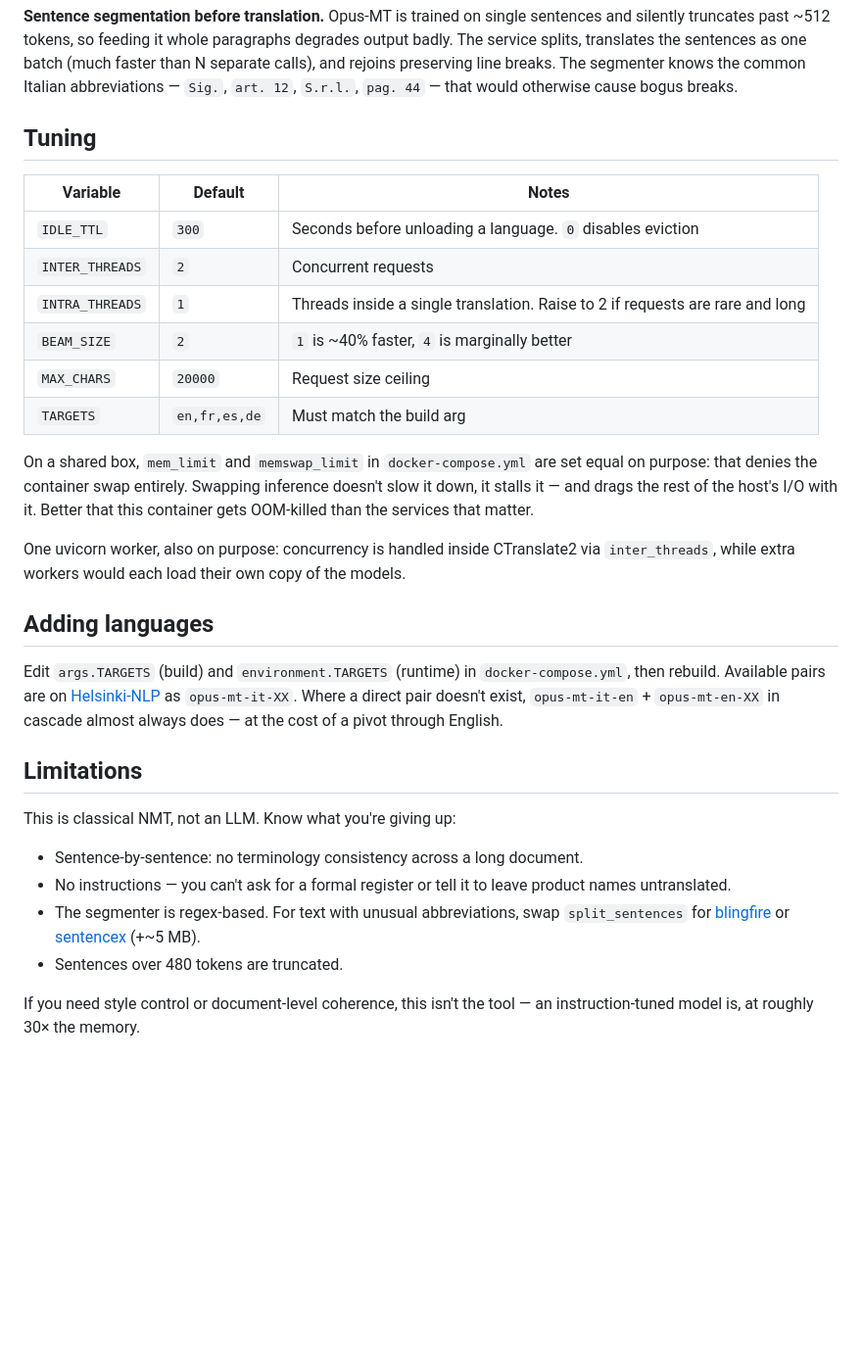
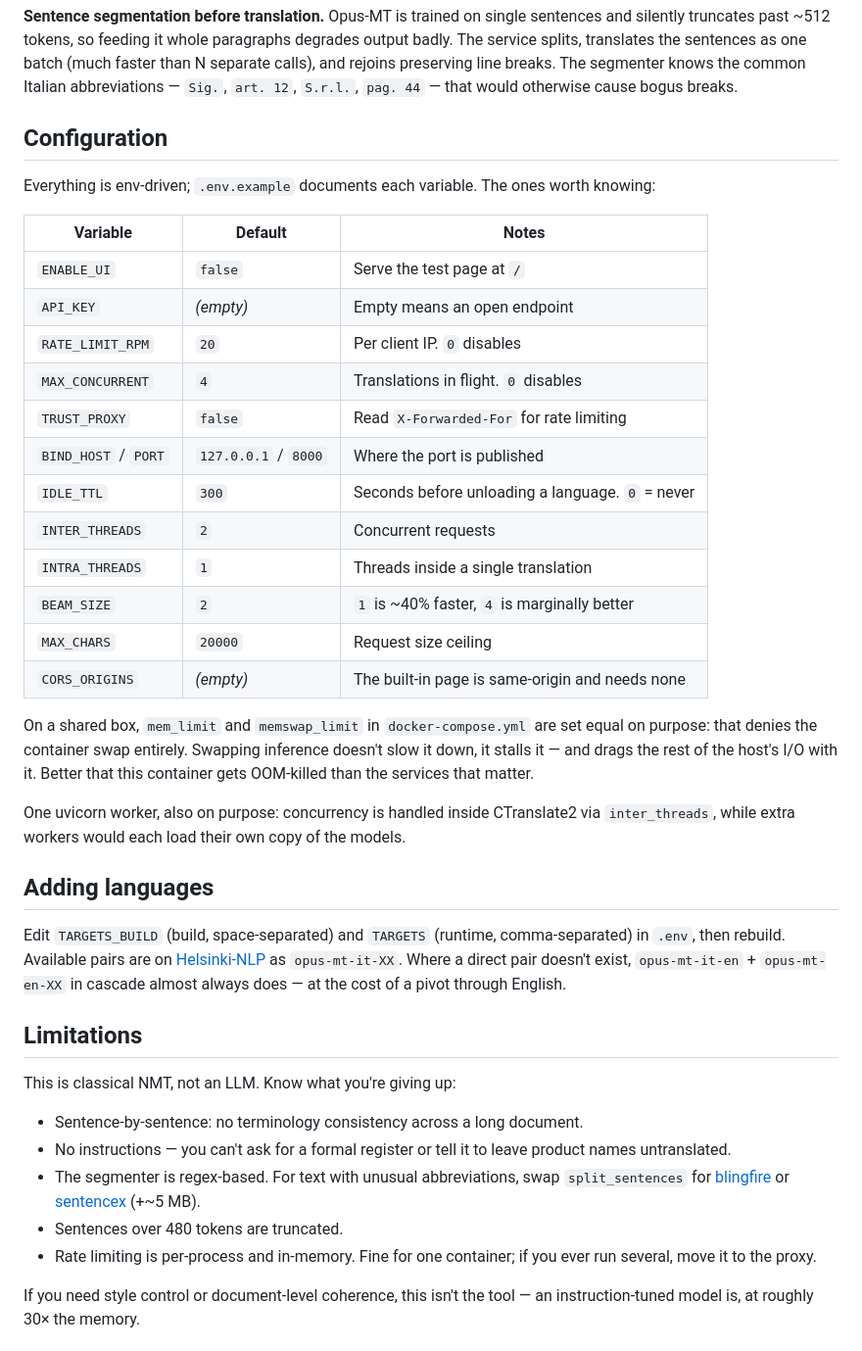
Before and after one commit to nik2208/opus-mt-translate-api, a Markdown page: README.md, the part around one of its changes. Shown at 98% size. Drawn GitHub-style; blank space fills up the shorter version.

```diff
--- a/README.md
+++ b/README.md
@@ -64,16 +116,25 @@ degrades output badly. The service splits, translates the sentences as one batch
 segmenter knows the common Italian abbreviations — `Sig.`, `art. 12`, `S.r.l.`,
 `pag. 44` — that would otherwise cause bogus breaks.
 
-## Tuning
+## Configuration
+
+Everything is env-driven; `.env.example` documents each variable. The ones worth
+knowing:
 
 | Variable | Default | Notes |
 |---|---|---|
-| `IDLE_TTL` | `300` | Seconds before unloading a language. `0` disables eviction |
+| `ENABLE_UI` | `false` | Serve the test page at `/` |
+| `API_KEY` | *(empty)* | Empty means an open endpoint |
+| `RATE_LIMIT_RPM` | `20` | Per client IP. `0` disables |
+| `MAX_CONCURRENT` | `4` | Translations in flight. `0` disables |
+| `TRUST_PROXY` | `false` | Read `X-Forwarded-For` for rate limiting |
+| `BIND_HOST` / `PORT` | `127.0.0.1` / `8000` | Where the port is published |
+| `IDLE_TTL` | `300` | Seconds before unloading a language. `0` = never |
 | `INTER_THREADS` | `2` | Concurrent requests |
-| `INTRA_THREADS` | `1` | Threads inside a single translation. Raise to 2 if requests are rare and long |
+| `INTRA_THREADS` | `1` | Threads inside a single translation |
 | `BEAM_SIZE` | `2` | `1` is ~40% faster, `4` is marginally better |
 | `MAX_CHARS` | `20000` | Request size ceiling |
-| `TARGETS` | `en,fr,es,de` | Must match the build arg |
+| `CORS_ORIGINS` | *(empty)* | The built-in page is same-origin and needs none |
 
 On a shared box, `mem_limit` and `memswap_limit` in `docker-compose.yml` are set
 equal on purpose: that denies the container swap entirely. Swapping inference
@@ -85,8 +146,8 @@ One uvicorn worker, also on purpose: concurrency is handled inside CTranslate2 v
 
 ## Adding languages
 
-Edit `args.TARGETS` (build) and `environment.TARGETS` (runtime) in
-`docker-compose.yml`, then rebuild. Available pairs are on
+Edit `TARGETS_BUILD` (build, space-separated) and `TARGETS` (runtime,
+comma-separated) in `.env`, then rebuild. Available pairs are on
 [Helsinki-NLP](https://huggingface.co/Helsinki-NLP) as `opus-mt-it-XX`. Where a
 direct pair doesn't exist, `opus-mt-it-en` + `opus-mt-en-XX` in cascade almost
 always does — at the cost of a pivot through English.
@@ -102,6 +163,8 @@ This is classical NMT, not an LLM. Know what you're giving up:
   `split_sentences` for [blingfire](https://github.com/microsoft/BlingFire) or
   [sentencex](https://github.com/wikimedia/sentencex) (+~5 MB).
 - Sentences over 480 tokens are truncated.
+- Rate limiting is per-process and in-memory. Fine for one container; if you ever
+  run several, move it to the proxy.
 
 If you need style control or document-level coherence, this isn't the tool — an
 instruction-tuned model is, at roughly 30× the memory.
```
Also changed, not shown: other parts of README.md (+61 -9 lines).
